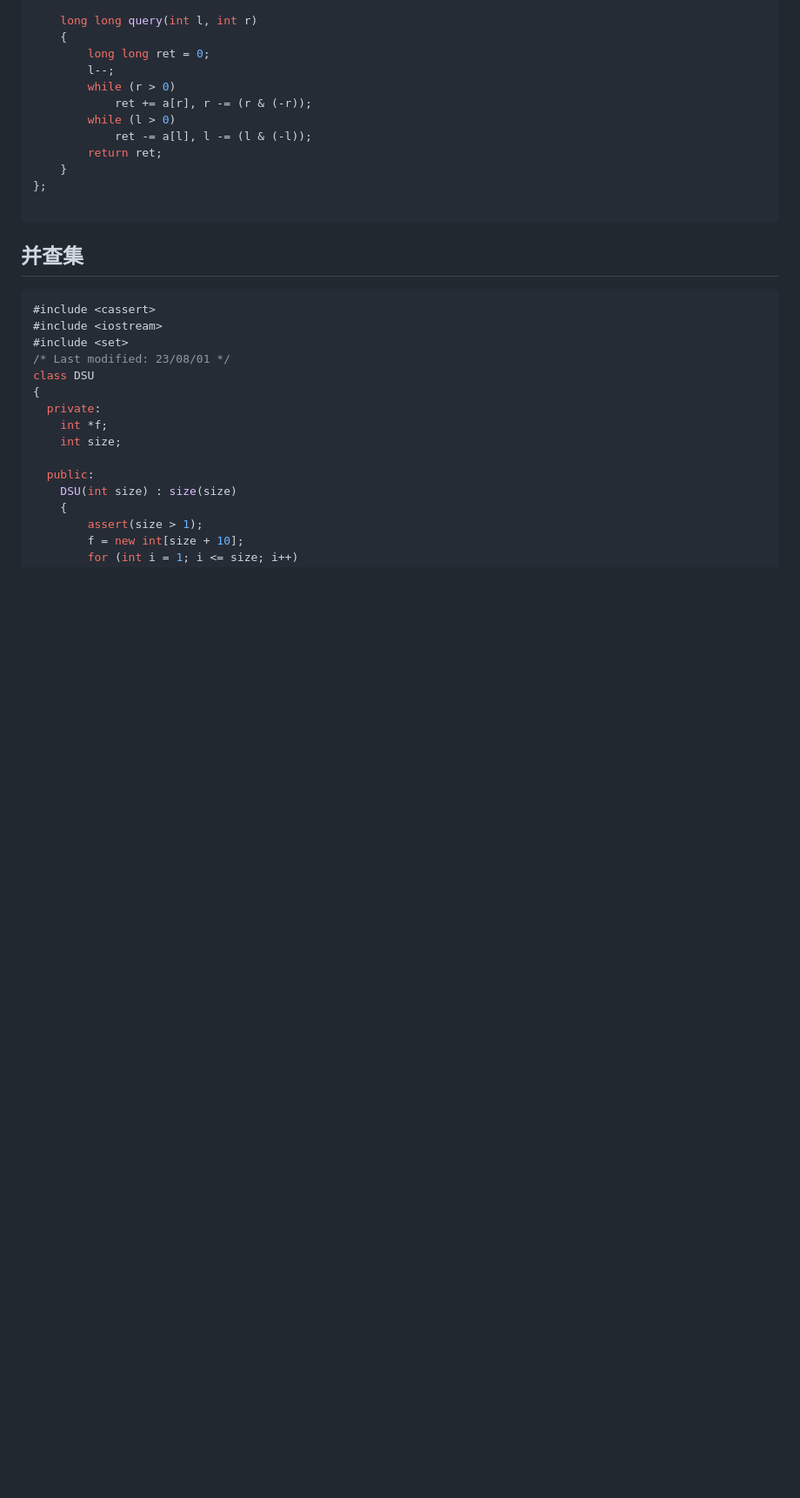
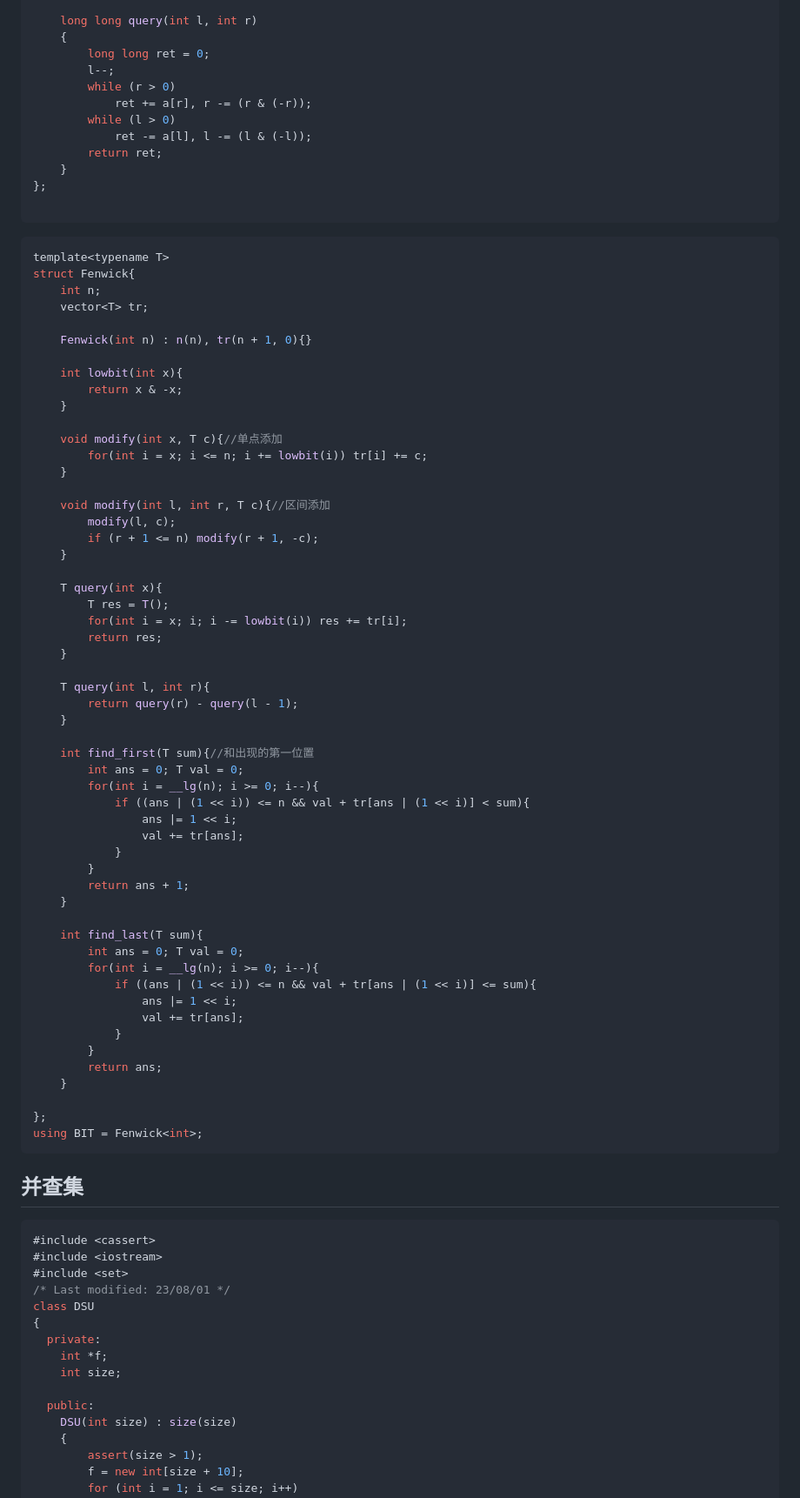
Before and after one commit to a48zhang/coolcptemplate.github.io, a Markdown page: 2-数据结构.md, the part around one of its changes. Shown at 87% size. Rendered like a GitHub page; blank space fills up the shorter version.

````diff
--- a/2-数据结构.md
+++ b/2-数据结构.md
@@ -34,7 +34,62 @@ class BIT
 };
 
 ```
+```cpp
+template<typename T>
+struct Fenwick{
+    int n;
+    vector<T> tr;
 
+    Fenwick(int n) : n(n), tr(n + 1, 0){}
+
+    int lowbit(int x){
+        return x & -x;
+    }
+
+    void modify(int x, T c){//单点添加
+        for(int i = x; i <= n; i += lowbit(i)) tr[i] += c;
+    }
+
+    void modify(int l, int r, T c){//区间添加
+        modify(l, c);
+        if (r + 1 <= n) modify(r + 1, -c);
+    }
+
+    T query(int x){
+        T res = T();
+        for(int i = x; i; i -= lowbit(i)) res += tr[i];
+        return res;
+    }
+
+    T query(int l, int r){
+        return query(r) - query(l - 1);
+    }
+
+    int find_first(T sum){//和出现的第一位置
+        int ans = 0; T val = 0;
+        for(int i = __lg(n); i >= 0; i--){
+            if ((ans | (1 << i)) <= n && val + tr[ans | (1 << i)] < sum){
+                ans |= 1 << i;
+                val += tr[ans];
+            }
+        }
+        return ans + 1;
+    }
+
+    int find_last(T sum){
+        int ans = 0; T val = 0;
+        for(int i = __lg(n); i >= 0; i--){
+            if ((ans | (1 << i)) <= n && val + tr[ans | (1 << i)] <= sum){
+                ans |= 1 << i;
+                val += tr[ans];
+            }
+        }
+        return ans;
+    }
+
+};
+using BIT = Fenwick<int>;
+```
 
 
 ## 并查集
````
Also changed, not shown: other parts of 2-数据结构.md (+14 -0 lines), 3-动态规划.md (+6 -0 lines), 4-数学.md (+87 -0 lines).
